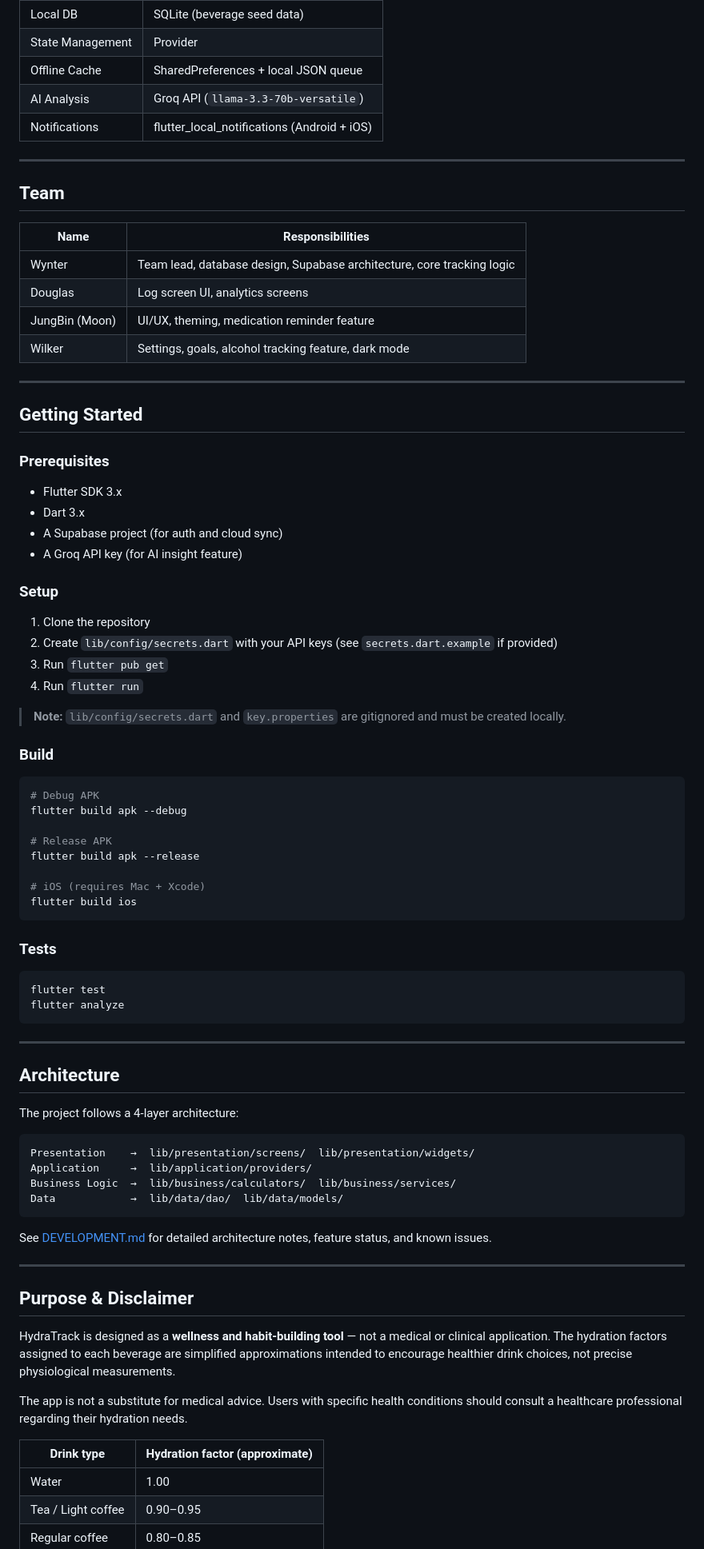
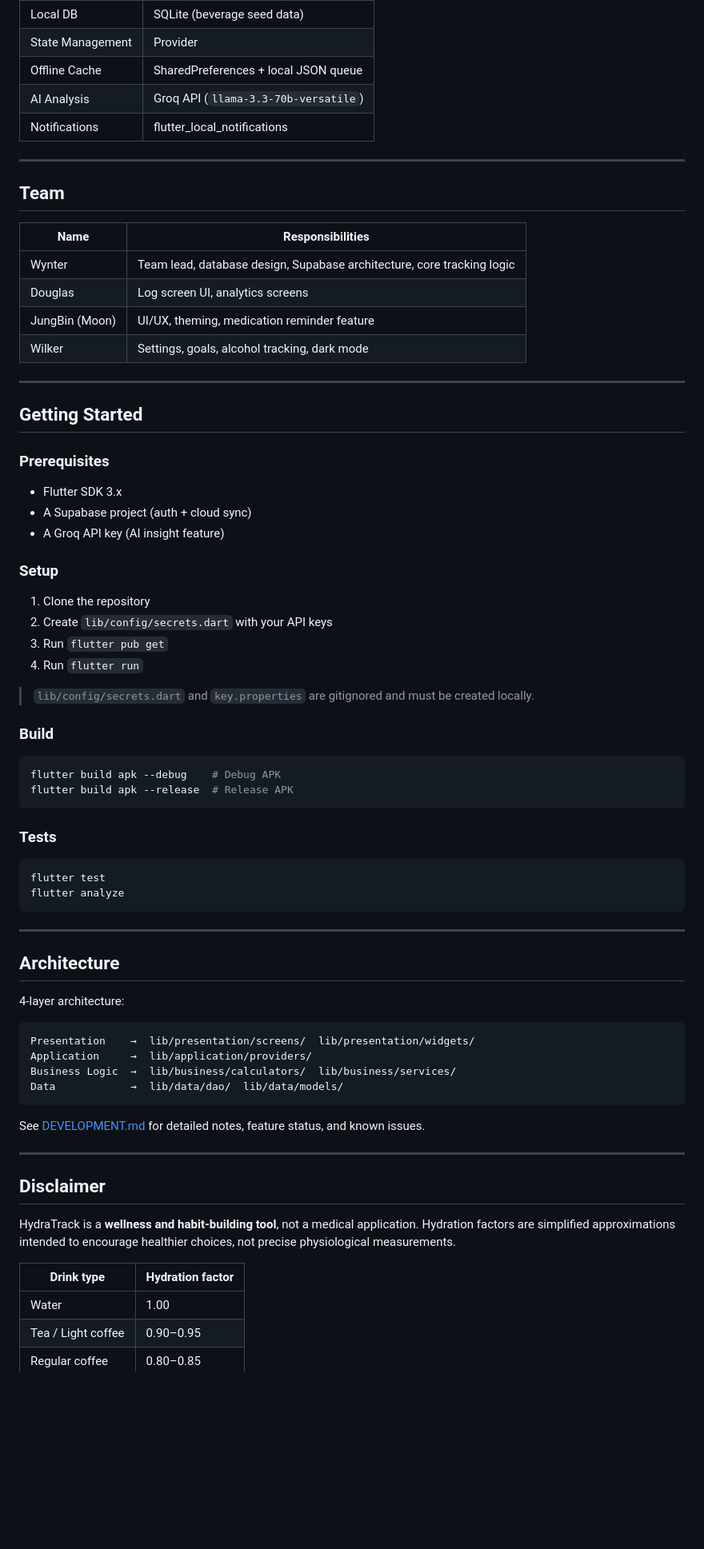
Before and after one commit to Wynter106/HydraTrack, a Markdown page: README.md, the part around one of its changes. Shown at 80% size. Rendered like a GitHub page; blank space fills up the shorter version.

Commit message:
Update README: portfolio-friendly intro with website link and screenshots

````diff
--- a/README.md
+++ b/README.md
@@ -32,7 +46,7 @@ Most hydration apps treat every drink the same. HydraTrack applies a **Beverage
 | State Management | Provider |
 | Offline Cache | SharedPreferences + local JSON queue |
 | AI Analysis | Groq API (`llama-3.3-70b-versatile`) |
-| Notifications | flutter_local_notifications (Android + iOS) |
+| Notifications | flutter_local_notifications |
 
 ---
 
@@ -43,7 +57,7 @@ Most hydration apps treat every drink the same. HydraTrack applies a **Beverage
 | Wynter | Team lead, database design, Supabase architecture, core tracking logic |
 | Douglas | Log screen UI, analytics screens |
 | JungBin (Moon) | UI/UX, theming, medication reminder feature |
-| Wilker | Settings, goals, alcohol tracking feature, dark mode |
+| Wilker | Settings, goals, alcohol tracking, dark mode |
 
 ---
 
@@ -52,30 +66,23 @@ Most hydration apps treat every drink the same. HydraTrack applies a **Beverage
 ### Prerequisites
 
 - Flutter SDK 3.x
-- Dart 3.x
-- A Supabase project (for auth and cloud sync)
-- A Groq API key (for AI insight feature)
+- A Supabase project (auth + cloud sync)
+- A Groq API key (AI insight feature)
 
 ### Setup
 
 1. Clone the repository
-2. Create `lib/config/secrets.dart` with your API keys (see `secrets.dart.example` if provided)
+2. Create `lib/config/secrets.dart` with your API keys
 3. Run `flutter pub get`
 4. Run `flutter run`
 
-> **Note:** `lib/config/secrets.dart` and `key.properties` are gitignored and must be created locally.
+> `lib/config/secrets.dart` and `key.properties` are gitignored and must be created locally.
 
 ### Build
 
 ```bash
-# Debug APK
-flutter build apk --debug
-
-# Release APK
-flutter build apk --release
-
-# iOS (requires Mac + Xcode)
-flutter build ios
+flutter build apk --debug    # Debug APK
+flutter build apk --release  # Release APK
 ```
 
 ### Tests
@@ -89,7 +96,7 @@ flutter analyze
 
 ## Architecture
 
-The project follows a 4-layer architecture:
+4-layer architecture:
 
 ```
 Presentation    →  lib/presentation/screens/  lib/presentation/widgets/
@@ -98,18 +105,16 @@ Business Logic  →  lib/business/calculators/  lib/business/services/
 Data            →  lib/data/dao/  lib/data/models/
 ```
 
-See [DEVELOPMENT.md](DEVELOPMENT.md) for detailed architecture notes, feature status, and known issues.
+See [DEVELOPMENT.md](DEVELOPMENT.md) for detailed notes, feature status, and known issues.
 
 ---
 
-## Purpose & Disclaimer
+## Disclaimer
 
-HydraTrack is designed as a **wellness and habit-building tool** — not a medical or clinical application. The hydration factors assigned to each beverage are simplified approximations intended to encourage healthier drink choices, not precise physiological measurements.
+HydraTrack is a **wellness and habit-building tool**, not a medical application. Hydration factors are simplified approximations intended to encourage healthier choices, not precise physiological measurements.
 
-The app is not a substitute for medical advice. Users with specific health conditions should consult a healthcare professional regarding their hydration needs.
-
-| Drink type | Hydration factor (approximate) |
-|------------|--------------------------------|
+| Drink type | Hydration factor |
+|------------|-----------------|
 | Water | 1.00 |
 | Tea / Light coffee | 0.90–0.95 |
 | Regular coffee | 0.80–0.85 |
````
Also changed, not shown: other parts of README.md (+27 -13 lines).
